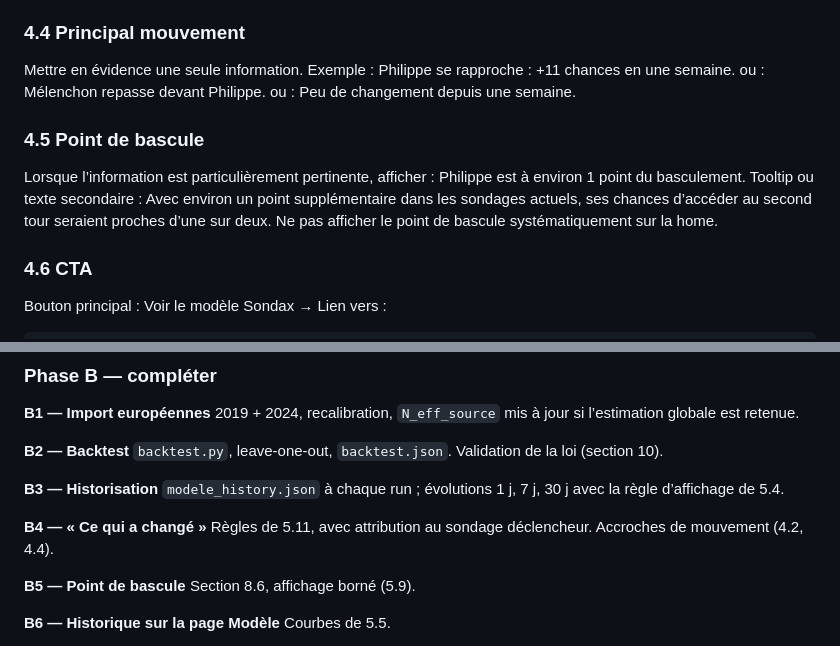
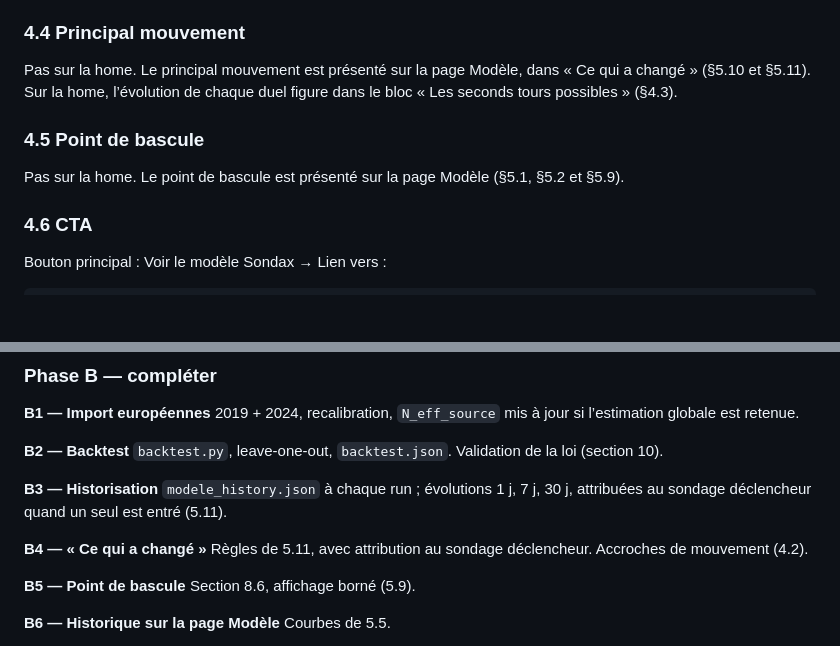
Before and after one commit to mbaffert/sondax, a Markdown page: BRIEF-modele-sondax.md, 2 parts joined by grey strips. GitHub-like rendering; blank space fills up the shorter version.

Commit message:
Brief : §4.4, §4.5 et phases B3-B4 alignés sur le nouveau bloc d'accueil
Principal mouvement et point de bascule ne sont plus sur la home ; ils
restent sur la page Modèle. B3 renvoie à l'attribution de 5.11 au lieu de
la règle des trois sondages supprimée ; B4 ne renvoie plus à 4.4.

Co-Authored-By: Claude Opus 5.5 <noreply@anthropic.com>
Claude-Session: https://claude.ai/code/session_014BBm1zzoa4BmQJNLhVftZc

```diff
--- a/BRIEF-modele-sondax.md
+++ b/BRIEF-modele-sondax.md
@@ -136,21 +136,11 @@ Les barres par candidat restent uniquement sur la page Modèle (§5.2).
 
 ### 4.4 Principal mouvement
 
-Mettre en évidence une seule information.
-Exemple :
-Philippe se rapproche : +11 chances en une semaine.
-ou :
-Mélenchon repasse devant Philippe.
-ou :
-Peu de changement depuis une semaine.
+Pas sur la home. Le principal mouvement est présenté sur la page Modèle, dans « Ce qui a changé » (§5.10 et §5.11). Sur la home, l’évolution de chaque duel figure dans le bloc « Les seconds tours possibles » (§4.3).
 
 ### 4.5 Point de bascule
 
-Lorsque l’information est particulièrement pertinente, afficher :
-Philippe est à environ 1 point du basculement.
-Tooltip ou texte secondaire :
-Avec environ un point supplémentaire dans les sondages actuels, ses chances d’accéder au second tour seraient proches d’une sur deux.
-Ne pas afficher le point de bascule systématiquement sur la home.
+Pas sur la home. Le point de bascule est présenté sur la page Modèle (§5.1, §5.2 et §5.9).
 
 ### 4.6 CTA
 
@@ -896,10 +886,10 @@ Revue en local, mobile et desktop. Ajustement des seuils de verdict et du wordin
 `backtest.py`, leave-one-out, `backtest.json`. Validation de la loi (section 10).
 
 **B3 — Historisation**
-`modele_history.json` à chaque run ; évolutions 1 j, 7 j, 30 j avec la règle d’affichage de 5.4.
+`modele_history.json` à chaque run ; évolutions 1 j, 7 j, 30 j, attribuées au sondage déclencheur quand un seul est entré (5.11).
 
 **B4 — « Ce qui a changé »**
-Règles de 5.11, avec attribution au sondage déclencheur. Accroches de mouvement (4.2, 4.4).
+Règles de 5.11, avec attribution au sondage déclencheur. Accroches de mouvement (4.2).
 
 **B5 — Point de bascule**
 Section 8.6, affichage borné (5.9).
```
